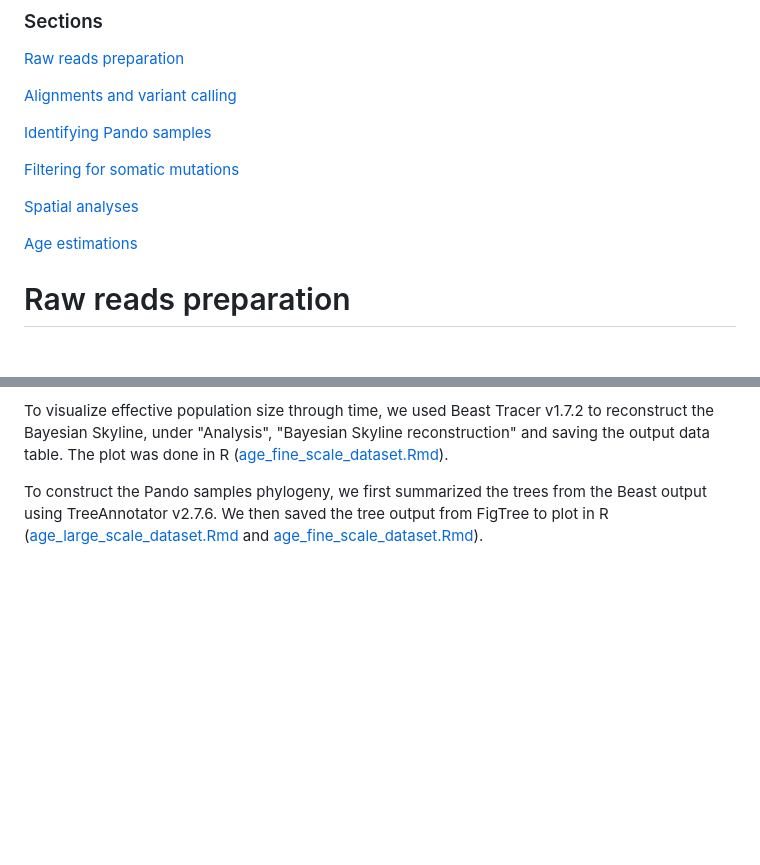
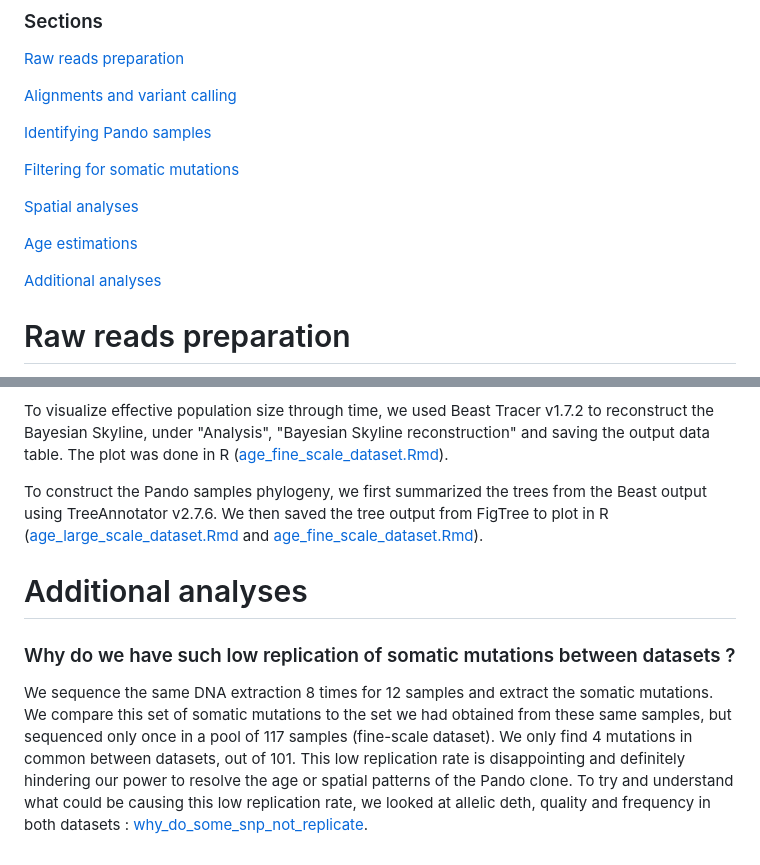
Before and after one commit to rozenn-pineau/pando, a Markdown page: README.md, 2 parts joined by grey strips. Drawn GitHub-style; blank space fills up the shorter version.

```diff
--- a/README.md
+++ b/README.md
@@ -14,6 +14,7 @@ Scripts and notes for the Pando project.
 
 [Age estimations](#Age-estimations)
 
+[Additional analyses](#Additional-analyses)
 
 
 
@@ -389,3 +390,9 @@ To take into account missing mutations in our age estimation, we first determine
 To visualize effective population size through time, we used Beast Tracer v1.7.2 to reconstruct the Bayesian Skyline, under "Analysis", "Bayesian Skyline reconstruction" and saving the output data table. The plot was done in R ([age_fine_scale_dataset.Rmd](https://github.com/rozenn-pineau/pando/blob/main/age_fine_scale_dataset.Rmd)).
 
 To construct the Pando samples phylogeny, we first summarized the trees from the Beast output using TreeAnnotator v2.7.6. We then saved the tree output from FigTree to plot in R ([age_large_scale_dataset.Rmd](https://github.com/rozenn-pineau/pando/blob/main/age_large_scale_dataset.Rmd) and [age_fine_scale_dataset.Rmd](https://github.com/rozenn-pineau/pando/blob/main/age_fine_scale_dataset.Rmd)).
+
+
+# Additional analyses
+### Why do we have such low replication of somatic mutations between datasets ?
+
+We sequence the same DNA extraction 8 times for 12 samples and extract the somatic mutations. We compare this set of somatic mutations to the set we had obtained from these same samples, but sequenced only once in a pool of 117 samples (fine-scale dataset). We only find 4 mutations in common between datasets, out of 101. This low replication rate is disappointing and definitely hindering our power to resolve the age or spatial patterns of the Pando clone. To try and understand what could be causing this low replication rate, we looked at allelic deth, quality and frequency in both datasets : [why_do_some_snp_not_replicate](https://github.com/rozenn-pineau/pando/blob/main/why_do_some_snp_not_replicate).
```
